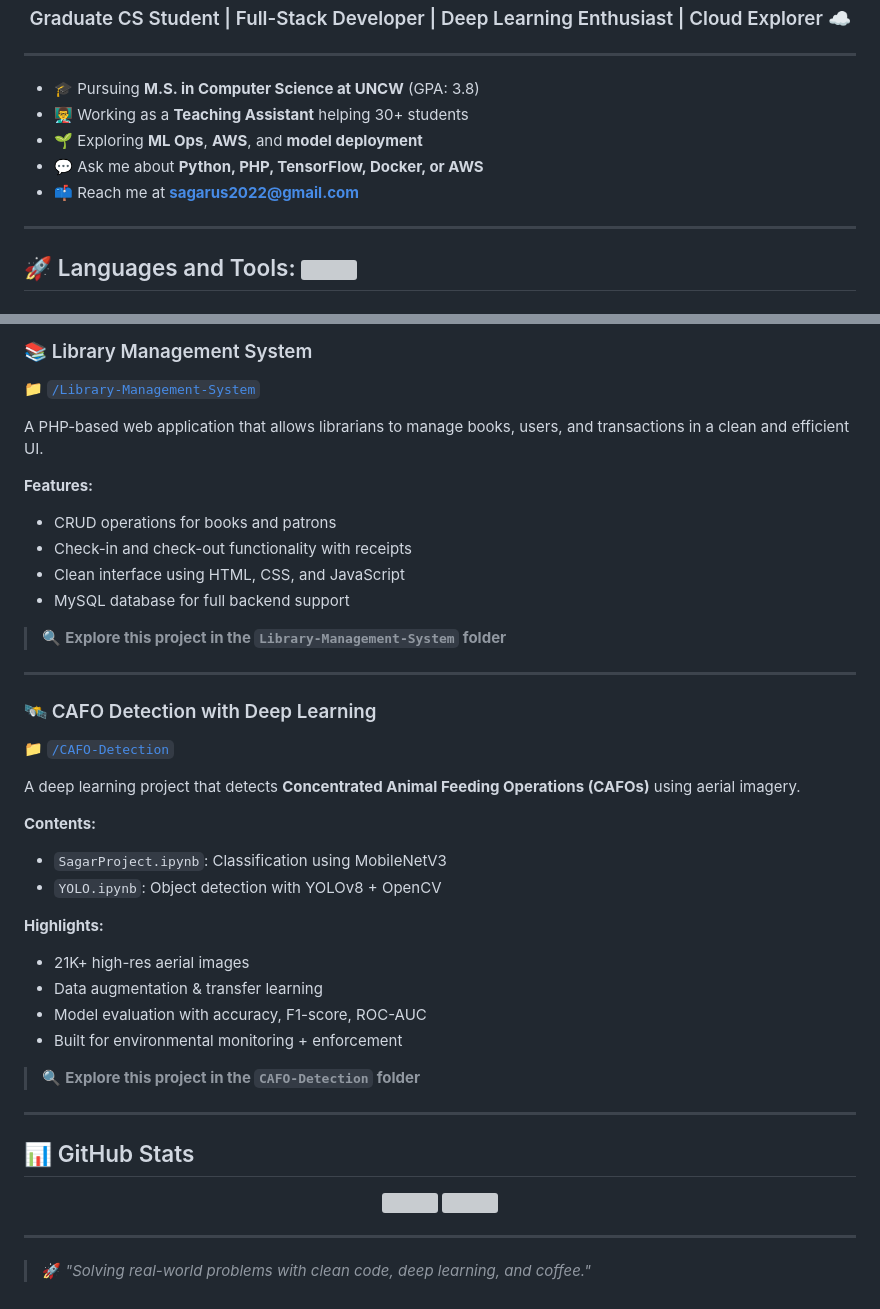
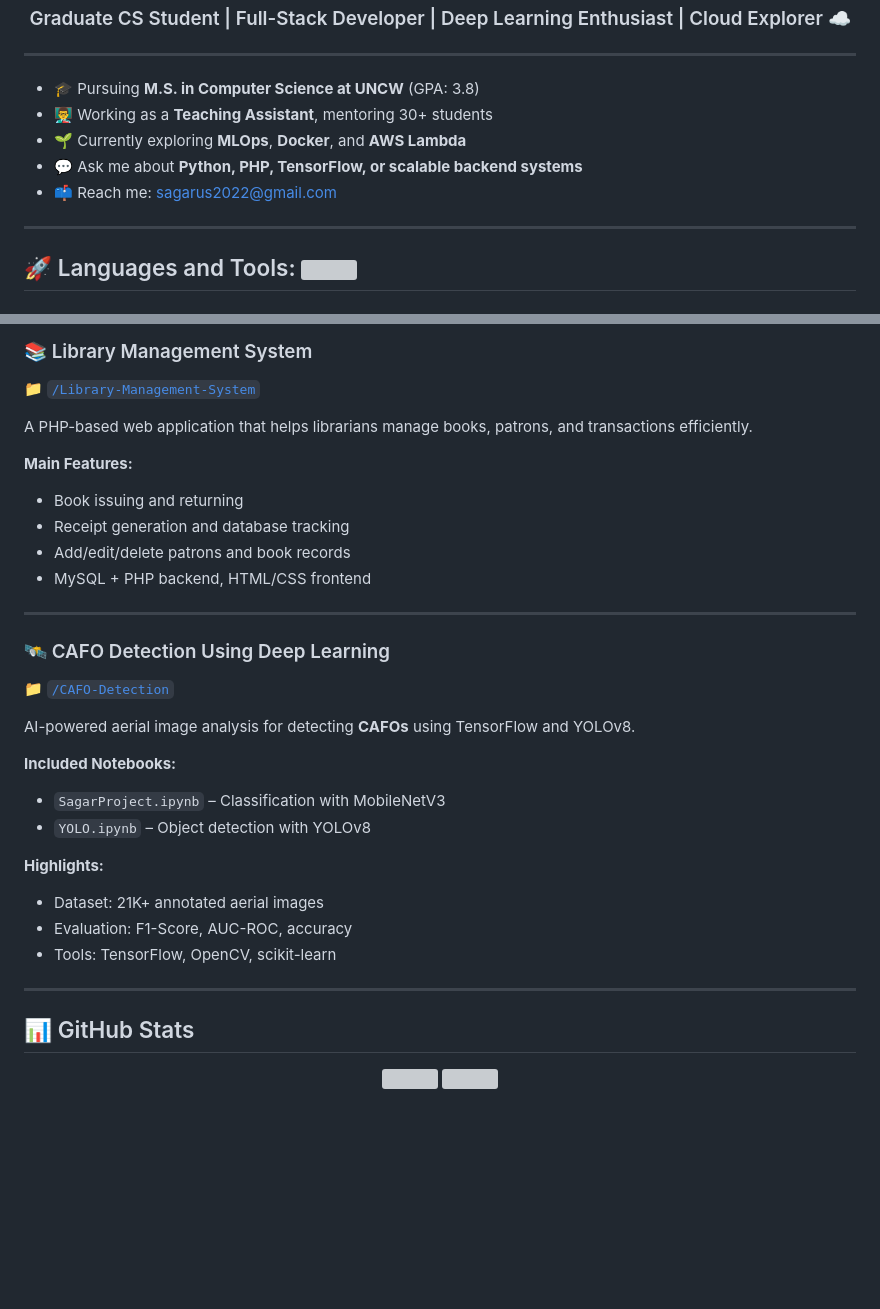
Before and after one commit to cusagar/Project-Portfolio, a Markdown page: README.md, 2 parts joined by grey strips. Drawn GitHub-style; blank space fills up the shorter version; grey boxes are pictures that could not be loaded.

Commit message:
Final custom header and profile readme

```diff
--- a/README.md
+++ b/README.md
@@ -11,10 +11,10 @@
 ---
 
 - 🎓 Pursuing **M.S. in Computer Science at UNCW** (GPA: 3.8)
-- 👨‍🏫 Working as a **Teaching Assistant** helping 30+ students
-- 🌱 Exploring **ML Ops**, **AWS**, and **model deployment**
-- 💬 Ask me about **Python, PHP, TensorFlow, Docker, or AWS**
-- 📫 Reach me at **[sagarus2022@gmail.com](mailto:sagarus2022@gmail.com)**
+- 👨‍🏫 Working as a **Teaching Assistant**, mentoring 30+ students
+- 🌱 Currently exploring **MLOps**, **Docker**, and **AWS Lambda**
+- 💬 Ask me about **Python, PHP, TensorFlow, or scalable backend systems**
+- 📫 Reach me: [sagarus2022@gmail.com](mailto:sagarus2022@gmail.com)
 
 ---
 
@@ -44,34 +44,29 @@
 ### 📚 Library Management System
 📁 [`/Library-Management-System`](./Library-Management-System)
 
-A PHP-based web application that allows librarians to manage books, users, and transactions in a clean and efficient UI.
+A PHP-based web application that helps librarians manage books, patrons, and transactions efficiently.
 
-**Features:**
-- CRUD operations for books and patrons
-- Check-in and check-out functionality with receipts
-- Clean interface using HTML, CSS, and JavaScript
-- MySQL database for full backend support
-
-> 🔍 **Explore this project in the `Library-Management-System` folder**
+**Main Features:**
+- Book issuing and returning
+- Receipt generation and database tracking
+- Add/edit/delete patrons and book records
+- MySQL + PHP backend, HTML/CSS frontend
 
 ---
 
-### 🛰️ CAFO Detection with Deep Learning
+### 🛰️ CAFO Detection Using Deep Learning
 📁 [`/CAFO-Detection`](./CAFO-Detection)
 
-A deep learning project that detects **Concentrated Animal Feeding Operations (CAFOs)** using aerial imagery.
+AI-powered aerial image analysis for detecting **CAFOs** using TensorFlow and YOLOv8.
 
-**Contents:**
-- `SagarProject.ipynb`: Classification using MobileNetV3
-- `YOLO.ipynb`: Object detection with YOLOv8 + OpenCV
+**Included Notebooks:**
+- `SagarProject.ipynb` – Classification with MobileNetV3
+- `YOLO.ipynb` – Object detection with YOLOv8
 
 **Highlights:**
-- 21K+ high-res aerial images
-- Data augmentation & transfer learning
-- Model evaluation with accuracy, F1-score, ROC-AUC
-- Built for environmental monitoring + enforcement
-
-> 🔍 **Explore this project in the `CAFO-Detection` folder**
+- Dataset: 21K+ annotated aerial images
+- Evaluation: F1-Score, AUC-ROC, accuracy
+- Tools: TensorFlow, OpenCV, scikit-learn
 
 ---
 
@@ -81,6 +76,3 @@ A deep learning project that detects **Concentrated Animal Feeding Operations (C
   <img src="https://github-readme-stats.vercel.app/api?username=cusagar&show_icons=true&theme=tokyonight" height="150"/>
   <img src="https://github-readme-stats.vercel.app/api/top-langs/?username=cusagar&layout=compact&theme=tokyonight" height="150"/>
 </p>
-
----
-> 🚀 *"Solving real-world problems with clean code, deep learning, and coffee."*
```
Also changed, not shown: other parts of README.md (+4 -4 lines).
